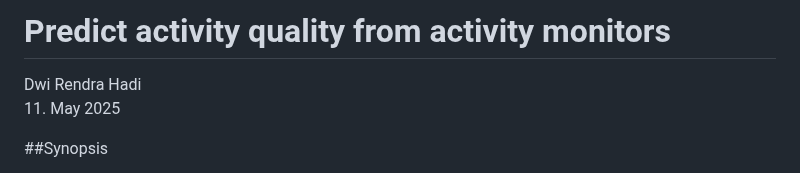
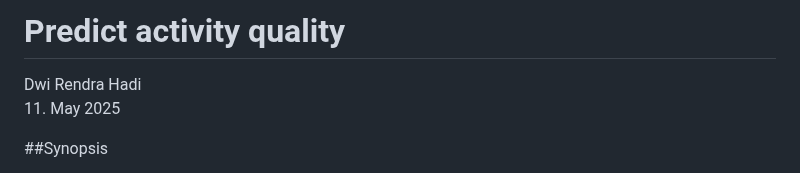
Before and after one commit to Rendra00/Coursera-Practical-Machine-Learning-Week-4-Peer-graded-Assignment, a Markdown page: project_report.md, the part around the change. GitHub-like rendering.

```diff
--- a/project_report.md
+++ b/project_report.md
@@ -1,4 +1,4 @@
-# Predict activity quality from activity monitors
+# Predict activity quality
 Dwi Rendra Hadi
 11. May 2025
 
```
